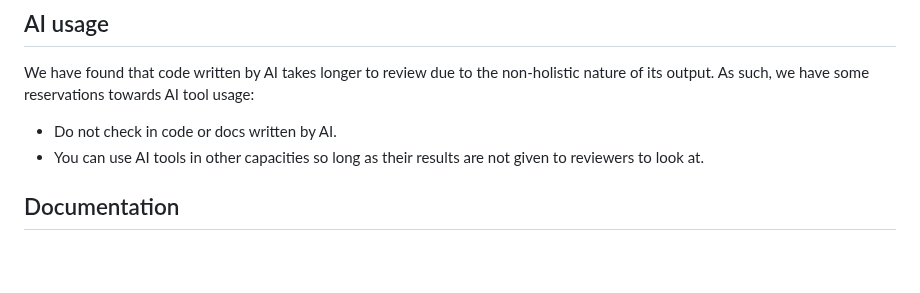
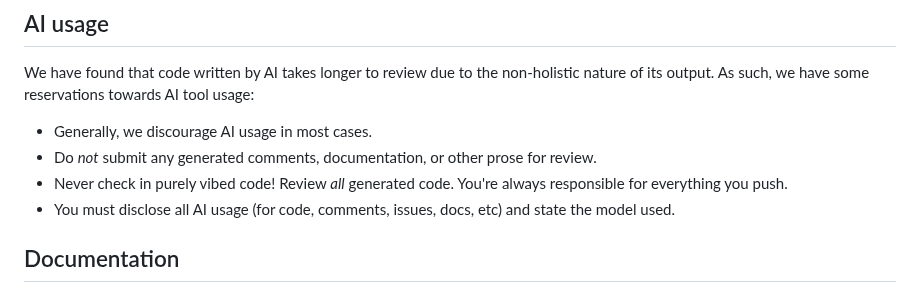
Before and after one commit to archlinux/buildbtw, a Markdown page: CONTRIBUTING.md, the part around the change. GitHub-like rendering; blank space fills up the shorter version.

Commit message:
Change AI usage requirements

```diff
--- a/CONTRIBUTING.md
+++ b/CONTRIBUTING.md
@@ -15,8 +15,10 @@
 We have found that code written by AI takes longer to review due to the non-holistic nature of its output.
 As such, we have some reservations towards AI tool usage:
 
-- Do not check in code or docs written by AI.
-- You can use AI tools in other capacities so long as their results are not given to reviewers to look at.
+- Generally, we discourage AI usage in most cases.
+- Do *not* submit any generated comments, documentation, or other prose for review.
+- Never check in purely vibed code! Review _all_ generated code. You're always responsible for everything you push.
+- You must disclose all AI usage (for code, comments, issues, docs, etc) and state the model used.
 
 ## Documentation
 
```
